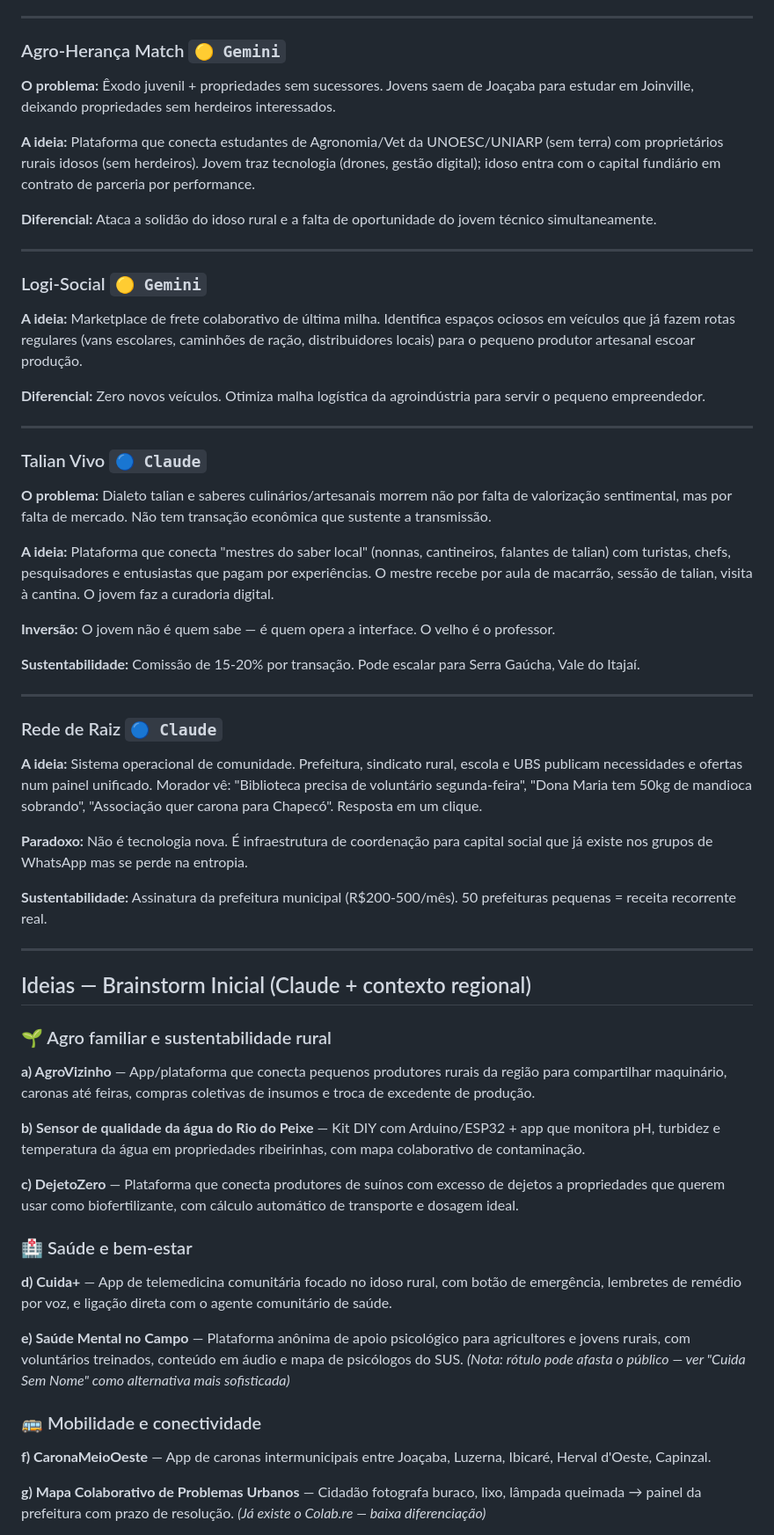
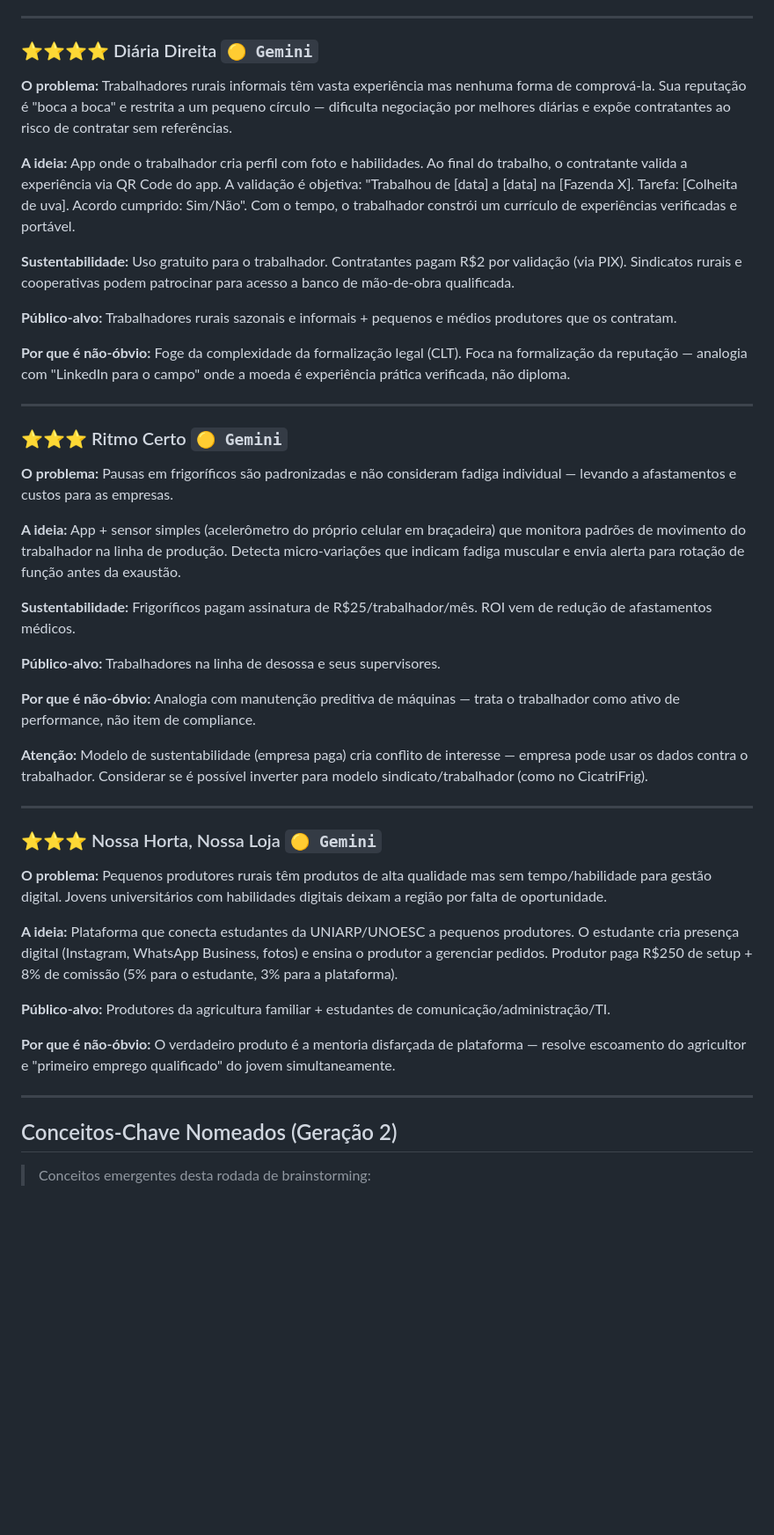
Before and after one commit to pedrodiniz310/Desafio-liga-jovem, a Markdown page: ideias-dlj4.md, the part around one of its changes. Shown at 88% size. Rendered like a GitHub page; blank space fills up the shorter version.

```diff
--- a/ideias-dlj4.md
+++ b/ideias-dlj4.md
@@ -116,65 +114,49 @@
 
 ---
 
-### Agro-Herança Match `🟡 Gemini`
+### ⭐⭐⭐⭐ Diária Direita `🟡 Gemini`
 
-**O problema:** Êxodo juvenil + propriedades sem sucessores. Jovens saem de Joaçaba para estudar em Joinville, deixando propriedades sem herdeiros interessados.
+**O problema:** Trabalhadores rurais informais têm vasta experiência mas nenhuma forma de comprová-la. Sua reputação é "boca a boca" e restrita a um pequeno círculo — dificulta negociação por melhores diárias e expõe contratantes ao risco de contratar sem referências.
 
-**A ideia:** Plataforma que conecta estudantes de Agronomia/Vet da UNOESC/UNIARP (sem terra) com proprietários rurais idosos (sem herdeiros). Jovem traz tecnologia (drones, gestão digital); idoso entra com o capital fundiário em contrato de parceria por performance.
+**A ideia:** App onde o trabalhador cria perfil com foto e habilidades. Ao final do trabalho, o contratante valida a experiência via QR Code do app. A validação é objetiva: "Trabalhou de [data] a [data] na [Fazenda X]. Tarefa: [Colheita de uva]. Acordo cumprido: Sim/Não". Com o tempo, o trabalhador constrói um currículo de experiências verificadas e portável.
 
-**Diferencial:** Ataca a solidão do idoso rural e a falta de oportunidade do jovem técnico simultaneamente.
+**Sustentabilidade:** Uso gratuito para o trabalhador. Contratantes pagam R$2 por validação (via PIX). Sindicatos rurais e cooperativas podem patrocinar para acesso a banco de mão-de-obra qualificada.
+
+**Público-alvo:** Trabalhadores rurais sazonais e informais + pequenos e médios produtores que os contratam.
+
+**Por que é não-óbvio:** Foge da complexidade da formalização legal (CLT). Foca na formalização da reputação — analogia com "LinkedIn para o campo" onde a moeda é experiência prática verificada, não diploma.
 
 ---
 
-### Logi-Social `🟡 Gemini`
+### ⭐⭐⭐ Ritmo Certo `🟡 Gemini`
 
-**A ideia:** Marketplace de frete colaborativo de última milha. Identifica espaços ociosos em veículos que já fazem rotas regulares (vans escolares, caminhões de ração, distribuidores locais) para o pequeno produtor artesanal escoar produção.
+**O problema:** Pausas em frigoríficos são padronizadas e não consideram fadiga individual — levando a afastamentos e custos para as empresas.
 
-**Diferencial:** Zero novos veículos. Otimiza malha logística da agroindústria para servir o pequeno empreendedor.
+**A ideia:** App + sensor simples (acelerômetro do próprio celular em braçadeira) que monitora padrões de movimento do trabalhador na linha de produção. Detecta micro-variações que indicam fadiga muscular e envia alerta para rotação de função antes da exaustão.
+
+**Sustentabilidade:** Frigoríficos pagam assinatura de R$25/trabalhador/mês. ROI vem de redução de afastamentos médicos.
+
+**Público-alvo:** Trabalhadores na linha de desossa e seus supervisores.
+
+**Por que é não-óbvio:** Analogia com manutenção preditiva de máquinas — trata o trabalhador como ativo de performance, não item de compliance.
+
+**Atenção:** Modelo de sustentabilidade (empresa paga) cria conflito de interesse — empresa pode usar os dados contra o trabalhador. Considerar se é possível inverter para modelo sindicato/trabalhador (como no CicatriFrig).
 
 ---
 
-### Talian Vivo `🔵 Claude`
+### ⭐⭐⭐ Nossa Horta, Nossa Loja `🟡 Gemini`
 
-**O problema:** Dialeto talian e saberes culinários/artesanais morrem não por falta de valorização sentimental, mas por falta de mercado. Não tem transação econômica que sustente a transmissão.
+**O problema:** Pequenos produtores rurais têm produtos de alta qualidade mas sem tempo/habilidade para gestão digital. Jovens universitários com habilidades digitais deixam a região por falta de oportunidade.
 
-**A ideia:** Plataforma que conecta "mestres do saber local" (nonnas, cantineiros, falantes de talian) com turistas, chefs, pesquisadores e entusiastas que pagam por experiências. O mestre recebe por aula de macarrão, sessão de talian, visita à cantina. O jovem faz a curadoria digital.
+**A ideia:** Plataforma que conecta estudantes da UNIARP/UNOESC a pequenos produtores. O estudante cria presença digital (Instagram, WhatsApp Business, fotos) e ensina o produtor a gerenciar pedidos. Produtor paga R$250 de setup + 8% de comissão (5% para o estudante, 3% para a plataforma).
 
-**Inversão:** O jovem não é quem sabe — é quem opera a interface. O velho é o professor.
+**Público-alvo:** Produtores da agricultura familiar + estudantes de comunicação/administração/TI.
 
-**Sustentabilidade:** Comissão de 15-20% por transação. Pode escalar para Serra Gaúcha, Vale do Itajaí.
+**Por que é não-óbvio:** O verdadeiro produto é a mentoria disfarçada de plataforma — resolve escoamento do agricultor e "primeiro emprego qualificado" do jovem simultaneamente.
 
 ---
 
-### Rede de Raiz `🔵 Claude`
+## Conceitos-Chave Nomeados (Geração 2)
 
-**A ideia:** Sistema operacional de comunidade. Prefeitura, sindicato rural, escola e UBS publicam necessidades e ofertas num painel unificado. Morador vê: "Biblioteca precisa de voluntário segunda-feira", "Dona Maria tem 50kg de mandioca sobrando", "Associação quer carona para Chapecó". Resposta em um clique.
+> Conceitos emergentes desta rodada de brainstorming:
 
-**Paradoxo:** Não é tecnologia nova. É infraestrutura de coordenação para capital social que já existe nos grupos de WhatsApp mas se perde na entropia.
-
-**Sustentabilidade:** Assinatura da prefeitura municipal (R$200-500/mês). 50 prefeituras pequenas = receita recorrente real.
-
----
-
-## Ideias — Brainstorm Inicial (Claude + contexto regional)
-
-### 🌱 Agro familiar e sustentabilidade rural
-
-**a) AgroVizinho** — App/plataforma que conecta pequenos produtores rurais da região para compartilhar maquinário, caronas até feiras, compras coletivas de insumos e troca de excedente de produção.
-
-**b) Sensor de qualidade da água do Rio do Peixe** — Kit DIY com Arduino/ESP32 + app que monitora pH, turbidez e temperatura da água em propriedades ribeirinhas, com mapa colaborativo de contaminação.
-
-**c) DejetoZero** — Plataforma que conecta produtores de suínos com excesso de dejetos a propriedades que querem usar como biofertilizante, com cálculo automático de transporte e dosagem ideal.
-
-### 🏥 Saúde e bem-estar
-
-**d) Cuida+** — App de telemedicina comunitária focado no idoso rural, com botão de emergência, lembretes de remédio por voz, e ligação direta com o agente comunitário de saúde.
-
-**e) Saúde Mental no Campo** — Plataforma anônima de apoio psicológico para agricultores e jovens rurais, com voluntários treinados, conteúdo em áudio e mapa de psicólogos do SUS. *(Nota: rótulo pode afasta o público — ver "Cuida Sem Nome" como alternativa mais sofisticada)*
-
-### 🚌 Mobilidade e conectividade
-
-**f) CaronaMeioOeste** — App de caronas intermunicipais entre Joaçaba, Luzerna, Ibicaré, Herval d'Oeste, Capinzal.
-
-**g) Mapa Colaborativo de Problemas Urbanos** — Cidadão fotografa buraco, lixo, lâmpada queimada → painel da prefeitura com prazo de resolução. *(Já existe o Colab.re — baixa diferenciação)*
-
```
Also changed, not shown: other parts of ideias-dlj4.md (+65 -179 lines), 1 other file.
